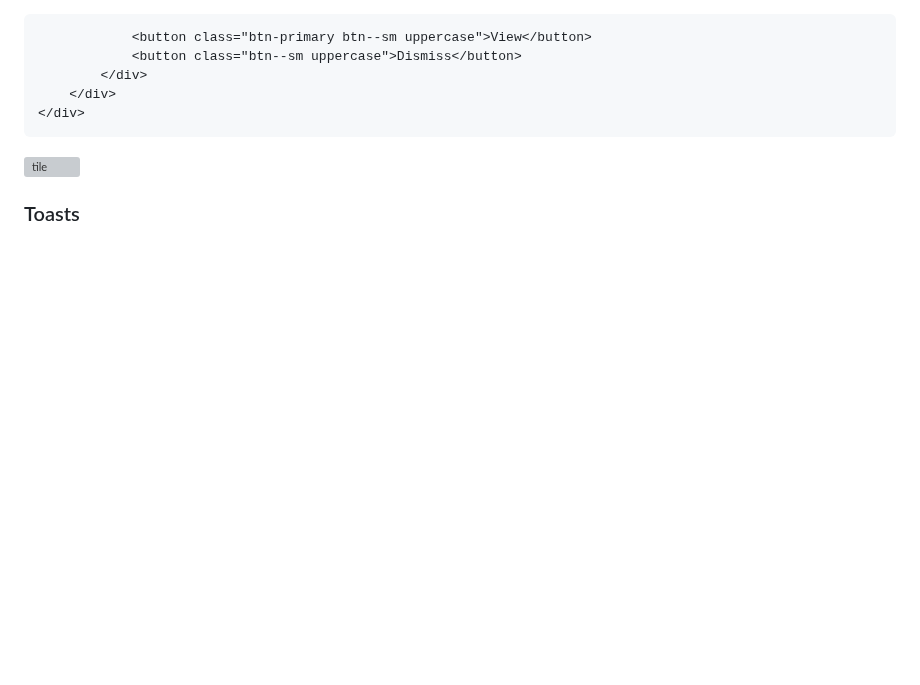
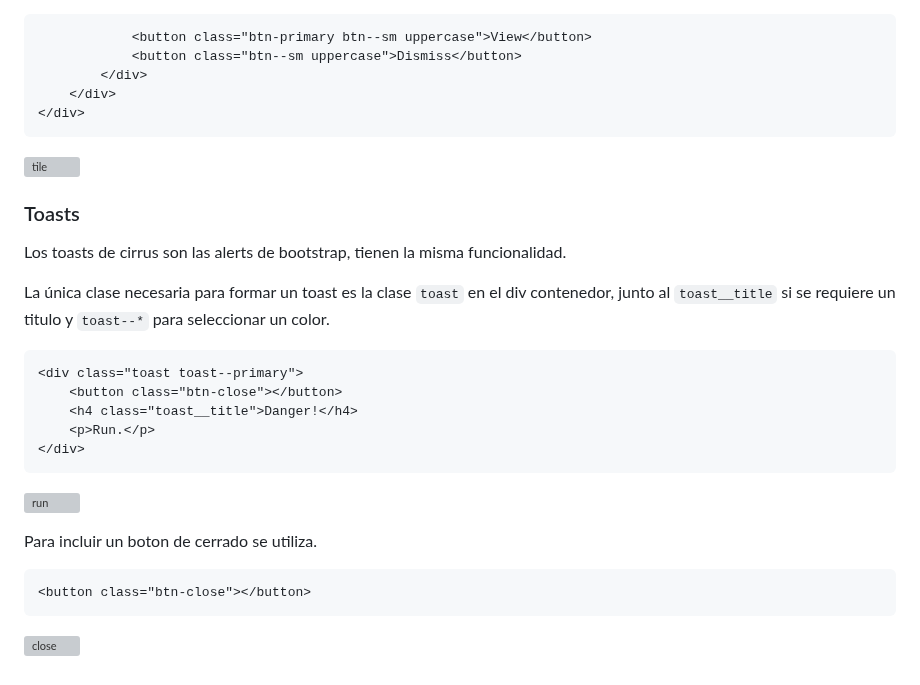
Before and after one commit to LuzSerranoDiaz/TrabajoCirrus, a Markdown page: README.md, the part around the change. GitHub-like rendering; blank space fills up the shorter version; grey boxes are pictures that could not be loaded.

````diff
--- a/README.md
+++ b/README.md
@@ -564,3 +564,24 @@ La clase `tile__buttons` indica el div contenedor de los botones.
 ![tile](https://github.com/LuzSerranoDiaz/TrabajoCirrus/assets/125549381/0dddfcd9-cb5a-425d-a1f9-605798a92824)
 
 ### Toasts
+
+Los toasts de cirrus son las alerts de bootstrap, tienen la misma funcionalidad.
+
+La única clase necesaria para formar un toast es la clase `toast` en el div contenedor, junto al `toast__title` si se requiere un titulo y `toast--*` para seleccionar un color.
+
+```html
+<div class="toast toast--primary">
+    <button class="btn-close"></button>
+    <h4 class="toast__title">Danger!</h4>
+    <p>Run.</p>
+</div>
+```
+
+![run](https://github.com/LuzSerranoDiaz/TrabajoCirrus/assets/125549381/ace629ab-b5e4-49e2-8762-e00e4eac0ea6)
+
+
+Para incluir un boton de cerrado se utiliza.
+```html
+<button class="btn-close"></button>
+```
+![close](https://github.com/LuzSerranoDiaz/TrabajoCirrus/assets/125549381/8bb59046-e944-47c3-8449-4a17614cb150)
````
